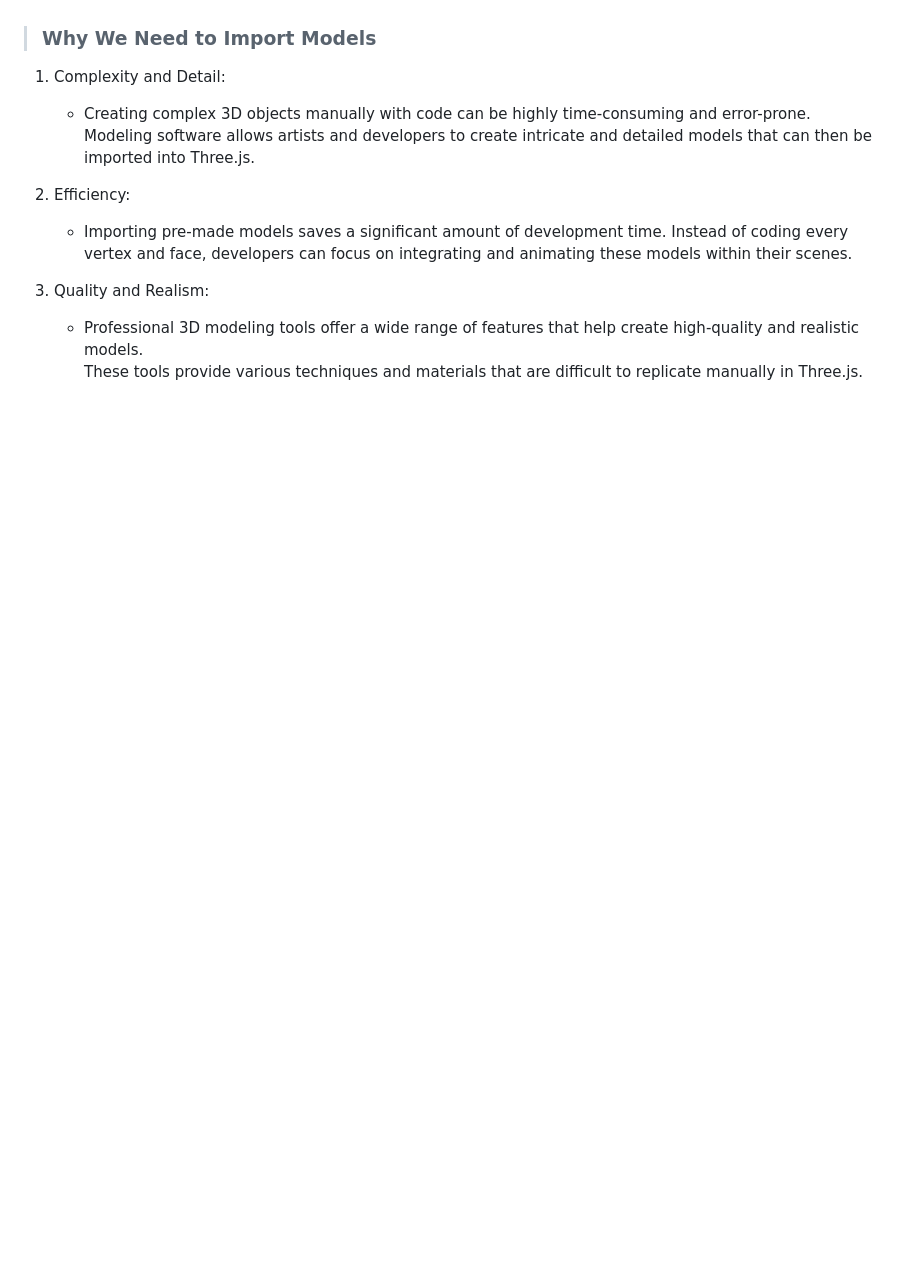
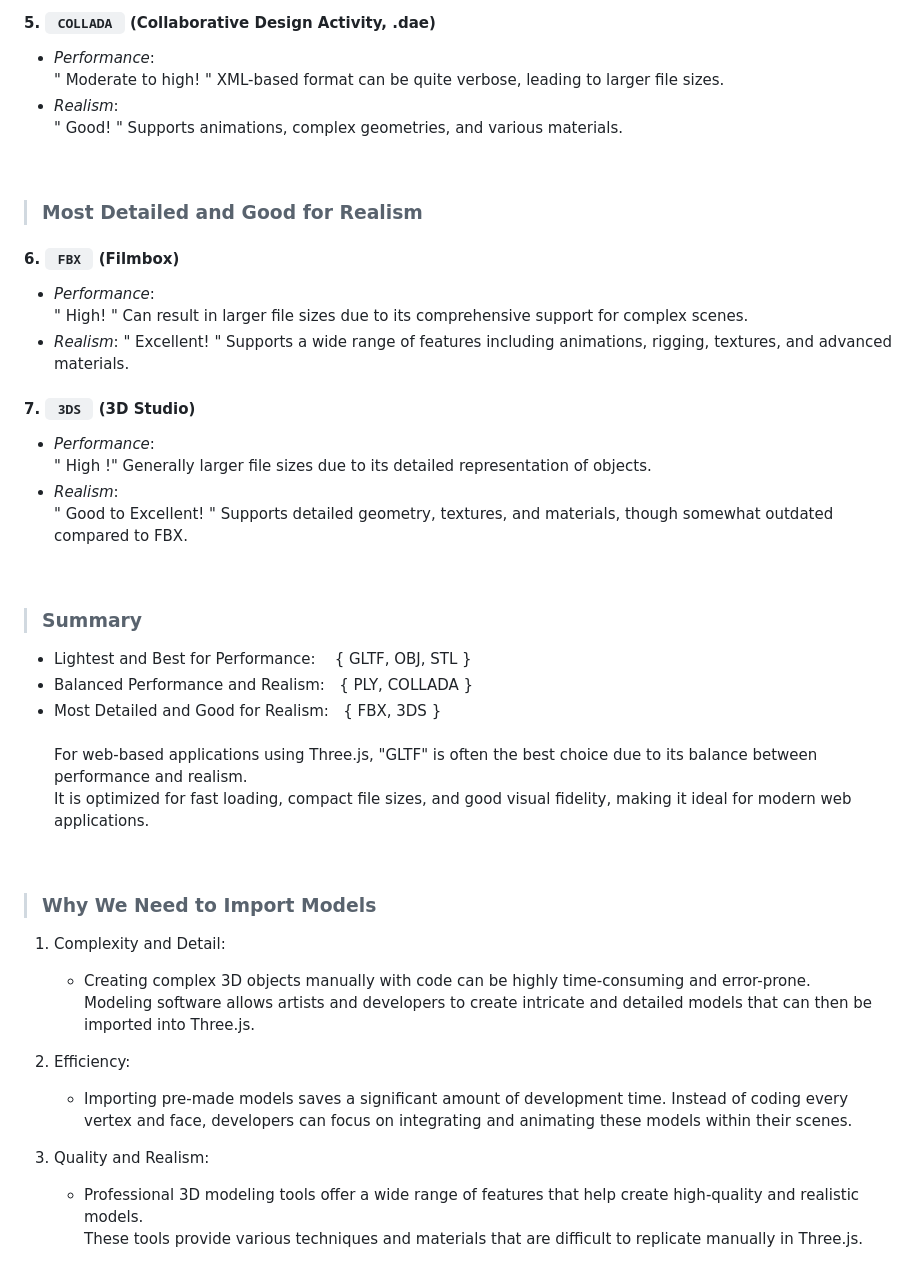
Before and after one commit to ShahramShakiba/Models-p10, a Markdown page: README.md, the part around one of its changes. GitHub-like rendering; blank space fills up the shorter version.

```diff
--- a/README.md
+++ b/README.md
@@ -15,3 +46,28 @@
+#### 5. `  COLLADA  ` (Collaborative Design Activity, .dae)
+- _Performance_: <br/> " Moderate to high! " XML-based format can be quite verbose, leading to larger file sizes.
+- _Realism_: <br/> " Good! " Supports animations, complex geometries, and various materials.
+
+<br/>
+
+> ### Most Detailed and Good for Realism
+#### 6. `  FBX  ` (Filmbox)
+- _Performance_: <br/> " High! " Can result in larger file sizes due to its comprehensive support for complex scenes.
+- _Realism_: " Excellent! " Supports a wide range of features including animations, rigging, textures, and advanced materials.
+
+
+#### 7. `  3DS  ` (3D Studio)
+- _Performance_: <br/> " High !" Generally larger file sizes due to its detailed representation of objects.
+- _Realism_: <br/> " Good to Excellent! " Supports detailed geometry, textures, and materials, though somewhat outdated compared to FBX.
+
+<br/>
+
+> ### Summary
+- Lightest and Best for Performance: &nbsp;&nbsp; { GLTF, OBJ, STL }
+- Balanced Performance and Realism: &nbsp;&nbsp;{ PLY, COLLADA }
+- Most Detailed and Good for Realism: &nbsp;&nbsp;{ FBX, 3DS } <br/> <br/>
+For web-based applications using Three.js, "GLTF" is often the best choice due to its balance between performance and realism. <br/> It is optimized for fast loading, compact file sizes, and good visual fidelity, making it ideal for modern web applications.
+
+ <br/>
 
 > ### Why We Need to Import Models
 1. Complexity and Detail:
```
Also changed, not shown: other parts of README.md (+32 -1 lines).
